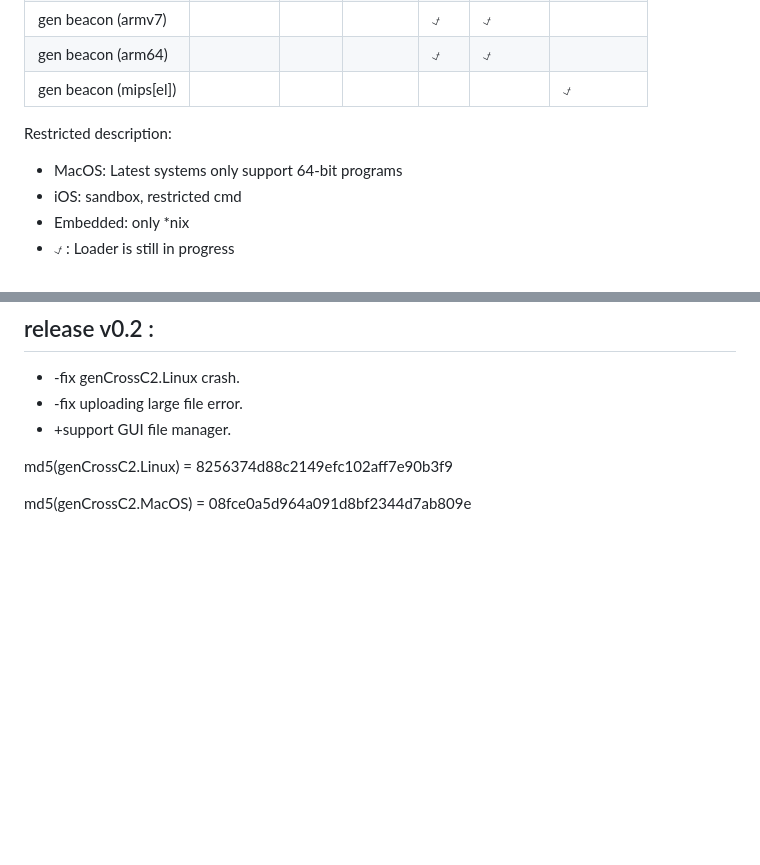
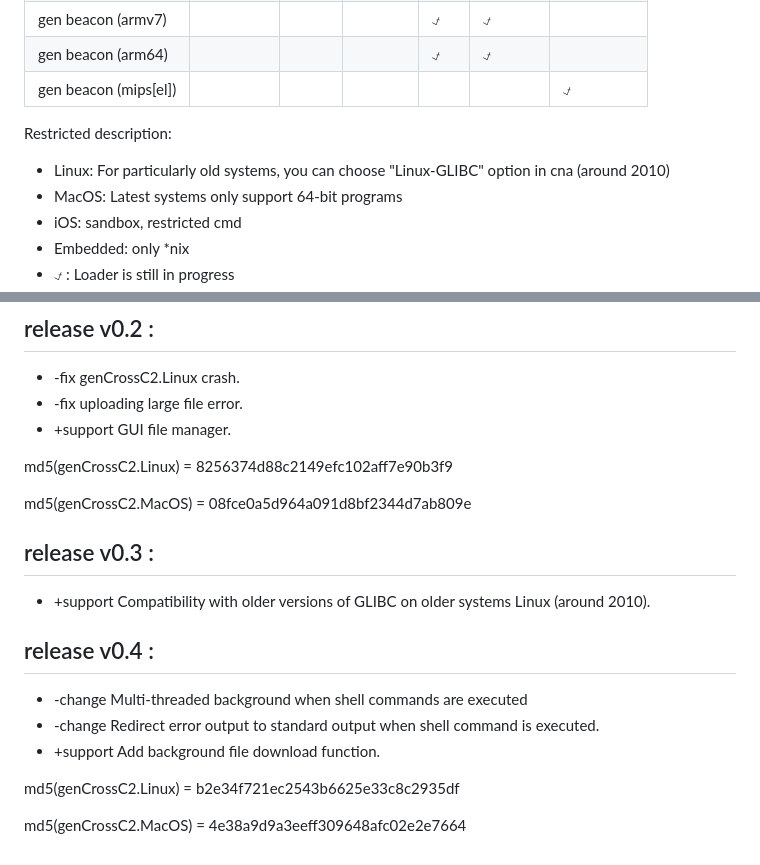
Before and after one commit to gloxec/CrossC2, a Markdown page: README.md, 2 parts joined by grey strips. Drawn GitHub-style; blank space fills up the shorter version.

```diff
--- a/README.md
+++ b/README.md
@@ -37,6 +37,7 @@ Add beacon generation functions for CobaltStrike's cross-platform beacon. Curren
 | gen beacon (mips[el]) |  |  |  |  |  | ⍻ |
 
 Restricted description:
+* Linux: For particularly old systems, you can choose "Linux-GLIBC" option in cna (around 2010)
 * MacOS: Latest systems only support 64-bit programs
 * iOS: sandbox, restricted cmd
 * Embedded: only *nix
@@ -138,3 +137,17 @@ md5(genCrossC2.MacOS) = 79fff0505092fc2055824ed1289ce8f9
 md5(genCrossC2.Linux) = 8256374d88c2149efc102aff7e90b3f9
 
 md5(genCrossC2.MacOS) = 08fce0a5d964a091d8bf2344d7ab809e
+
+## release v0.3 :
+
+* +support Compatibility with older versions of GLIBC on older systems Linux (around 2010).
+
+## release v0.4 :
+
+* -change Multi-threaded background when shell commands are executed
+* -change Redirect error output to standard output when shell command is executed.
+* +support Add background file download function.
+
+md5(genCrossC2.Linux) = b2e34f721ec2543b6625e33c8c2935df
+
+md5(genCrossC2.MacOS) = 4e38a9d9a3eeff309648afc02e2e7664
```
Also changed, not shown: other parts of README.md (+2 -4 lines), README_zh.md (+17 -3 lines), media/15718834682843/15794530854426.jpg (deleted), media/15824278372797/15824282351545.jpg (added), media/15824278372797/15824282632072.jpg (added), 2 other files.
